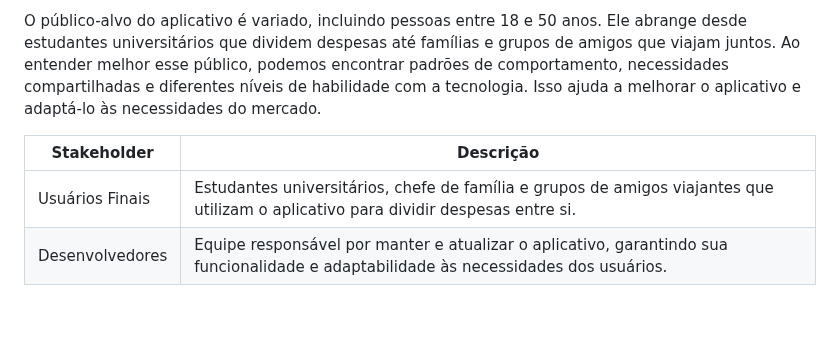
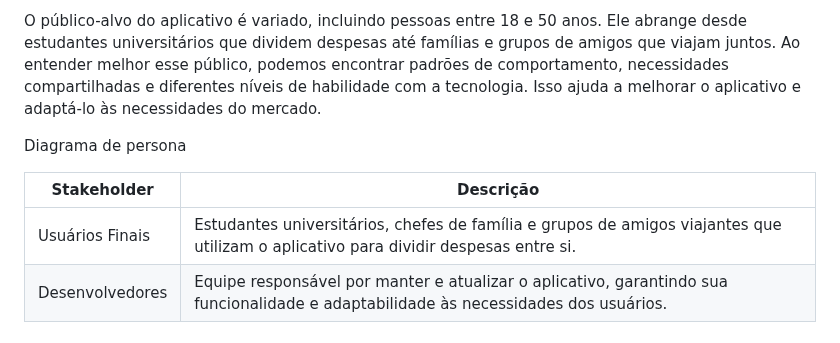
Before and after one commit to ICEI-PUC-Minas-PMV-SI/pmv-si-2024-1-pe6-t1-g3-gestao-de-despesas, a Markdown page: docs/contexto.md, the part around the change. Drawn GitHub-style; blank space fills up the shorter version.

```diff
--- a/docs/contexto.md
+++ b/docs/contexto.md
@@ -44,9 +44,12 @@ Adicione informações sobre o público-alvo por meio de uma descrição textual
 
 O público-alvo do aplicativo é variado, incluindo pessoas entre 18 e 50 anos. Ele abrange desde estudantes universitários que dividem despesas até famílias e grupos de amigos que viajam juntos. Ao entender melhor esse público, podemos encontrar padrões de comportamento, necessidades compartilhadas e diferentes níveis de habilidade com a tecnologia. Isso ajuda a melhorar o aplicativo e adaptá-lo às necessidades do mercado.
 
+Diagrama de persona
+
+
 | Stakeholder  | Descrição  |
 | ------ | ------ |
-|Usuários Finais |Estudantes universitários, chefe de família e grupos de amigos viajantes que utilizam o aplicativo para dividir despesas entre si. |
+|Usuários Finais |Estudantes universitários, chefes de família e grupos de amigos viajantes que utilizam o aplicativo para dividir despesas entre si. |
 |Desenvolvedores |Equipe responsável por manter e atualizar o aplicativo, garantindo sua funcionalidade e adaptabilidade às necessidades dos usuários. |
 
 # Especificações do Projeto
```
